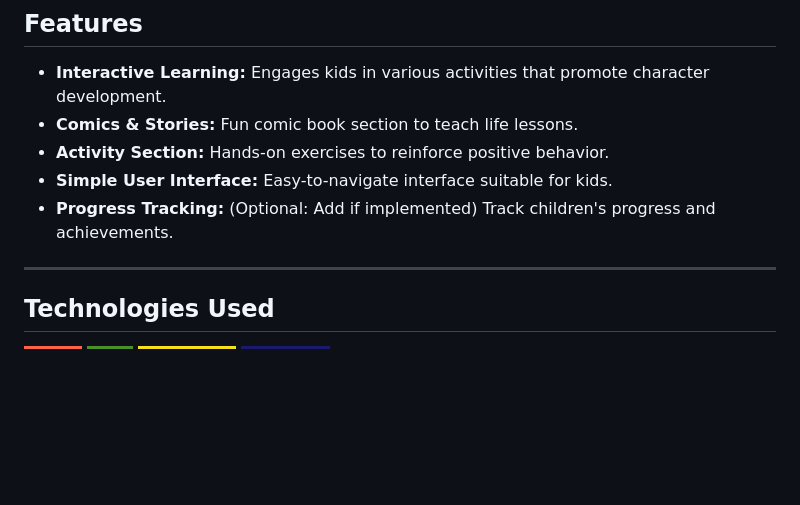
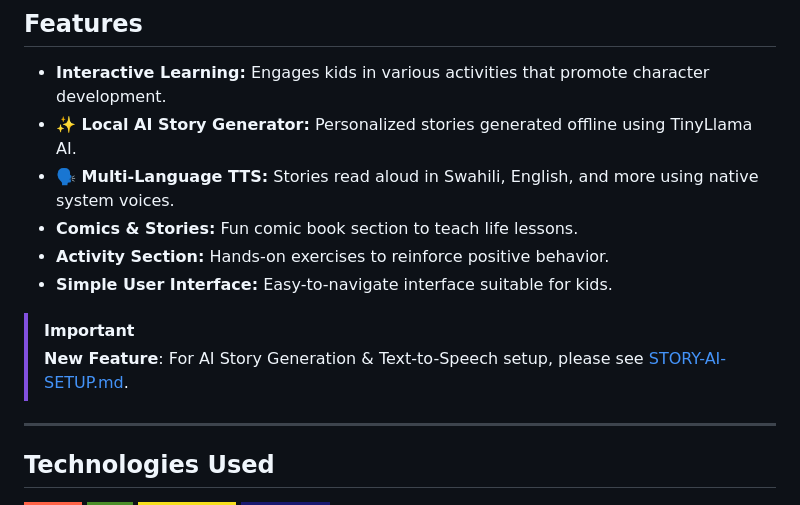
Before and after one commit to Tephyny/Mwema, a Markdown page: README.md, the part around the change. GitHub-like rendering; badges without logos; blank space fills up the shorter version.

Commit message:
docs: add AI Story Generator setup guide and update main README

```diff
--- a/README.md
+++ b/README.md
@@ -36,10 +36,14 @@ Mwema is an engaging desktop application designed to help children build charact
 ## Features
 
 - **Interactive Learning:** Engages kids in various activities that promote character development.
+- **✨ Local AI Story Generator:** Personalized stories generated offline using TinyLlama AI.
+- **🗣️ Multi-Language TTS:** Stories read aloud in Swahili, English, and more using native system voices.
 - **Comics & Stories:** Fun comic book section to teach life lessons.
 - **Activity Section:** Hands-on exercises to reinforce positive behavior.
 - **Simple User Interface:** Easy-to-navigate interface suitable for kids.
-- **Progress Tracking:** (Optional: Add if implemented) Track children's progress and achievements.
+
+> [!IMPORTANT]
+> **New Feature**: For AI Story Generation & Text-to-Speech setup, please see [STORY-AI-SETUP.md](STORY-AI-SETUP.md).
 
 ---
 
```
Also changed, not shown: STORY-AI-SETUP.md (added, +79 -0 lines).
